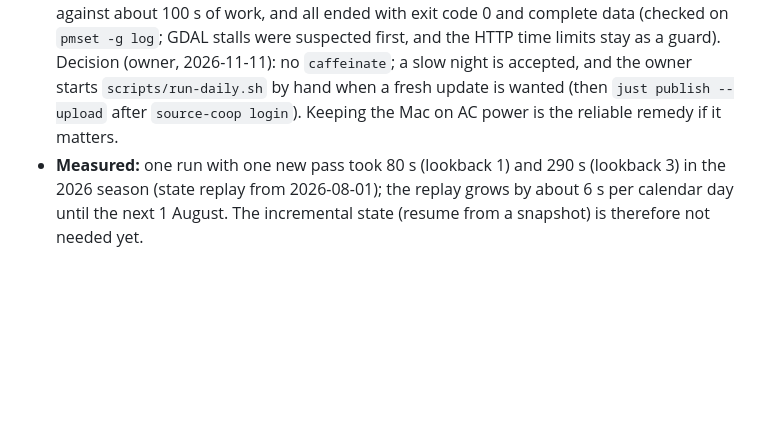
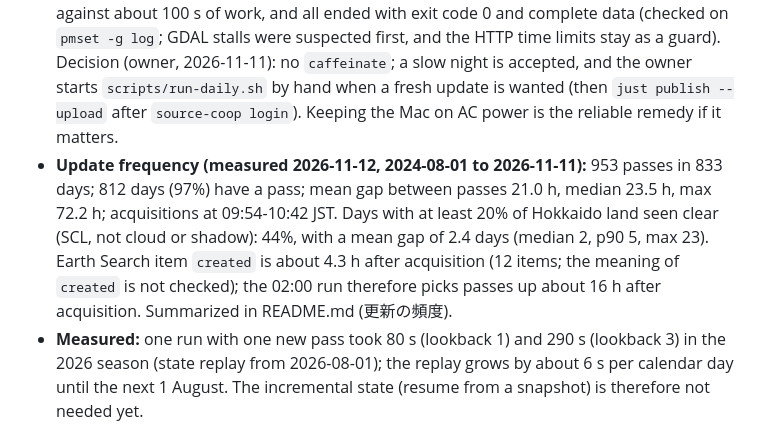
Before and after one commit to dwg7/snow-hokkaido, a Markdown page: docs/daily-ingest.md, the part around the change. GitHub-like rendering; blank space fills up the shorter version.

```diff
--- a/docs/daily-ingest.md
+++ b/docs/daily-ingest.md
@@ -54,5 +54,6 @@ Goal: every day, pick up new Sentinel-2 passes over Hokkaido, extend the ledger
 - **Run dir:** `~/snow-hokkaido-run`, a clone of the repository holding the ledger data (obs, pixel, events, derived, tiles, staging). It is separate from the Claude worktrees so that cleaning those cannot remove the data.
 - **Sleep:** launchd runs a missed 02:00 job after the Mac wakes. To wake the Mac for it: `sudo pmset repeat wakeorpoweron MTWRFSU 01:55:00` (needs the owner's password; not done here).
 - **Sleep makes a run slow, not wrong:** on battery power the Mac wakes for a few seconds (DarkWake) and sleeps again, so the job is suspended between wakes. Runs of 2026-11-03, 11-04, 11-07, 11-10 and 11-11 took 3.4-9.6 hours of wall clock (one tile read up to 3.2 hours) against about 100 s of work, and all ended with exit code 0 and complete data (checked on `pmset -g log`; GDAL stalls were suspected first, and the HTTP time limits stay as a guard). Decision (owner, 2026-11-11): no `caffeinate`; a slow night is accepted, and the owner starts `scripts/run-daily.sh` by hand when a fresh update is wanted (then `just publish --upload` after `source-coop login`). Keeping the Mac on AC power is the reliable remedy if it matters.
+- **Update frequency (measured 2026-11-12, 2024-08-01 to 2026-11-11):** 953 passes in 833 days; 812 days (97%) have a pass; mean gap between passes 21.0 h, median 23.5 h, max 72.2 h; acquisitions at 09:54-10:42 JST. Days with at least 20% of Hokkaido land seen clear (SCL, not cloud or shadow): 44%, with a mean gap of 2.4 days (median 2, p90 5, max 23). Earth Search item `created` is about 4.3 h after acquisition (12 items; the meaning of `created` is not checked); the 02:00 run therefore picks passes up about 16 h after acquisition. Summarized in README.md (更新の頻度).
 - **Measured:** one run with one new pass took 80 s (lookback 1) and 290 s (lookback 3) in the 2026 season (state replay from 2026-08-01); the replay grows by about 6 s per calendar day until the next 1 August. The incremental state (resume from a snapshot) is therefore not needed yet.
 - Not done: incremental state; `superseded_by`; alerting by other means than the macOS notification.
```
Also changed, not shown: README.md (+17 -1 lines).
